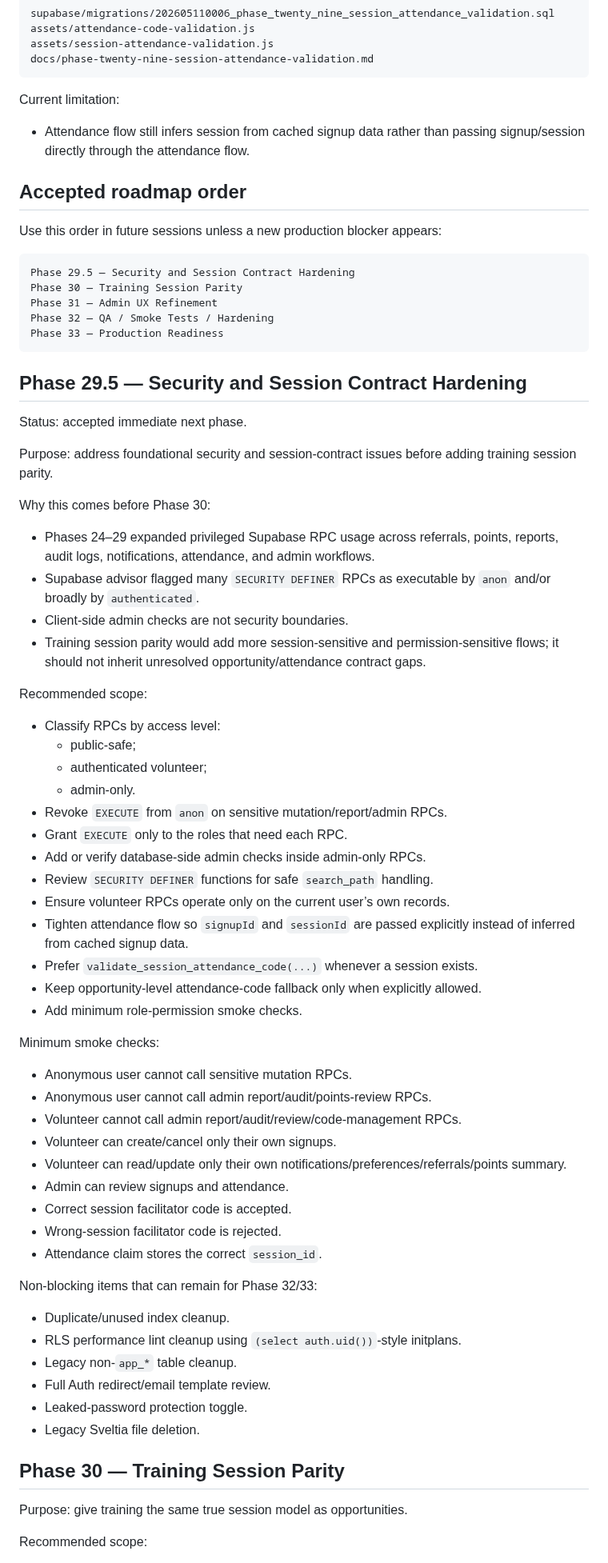
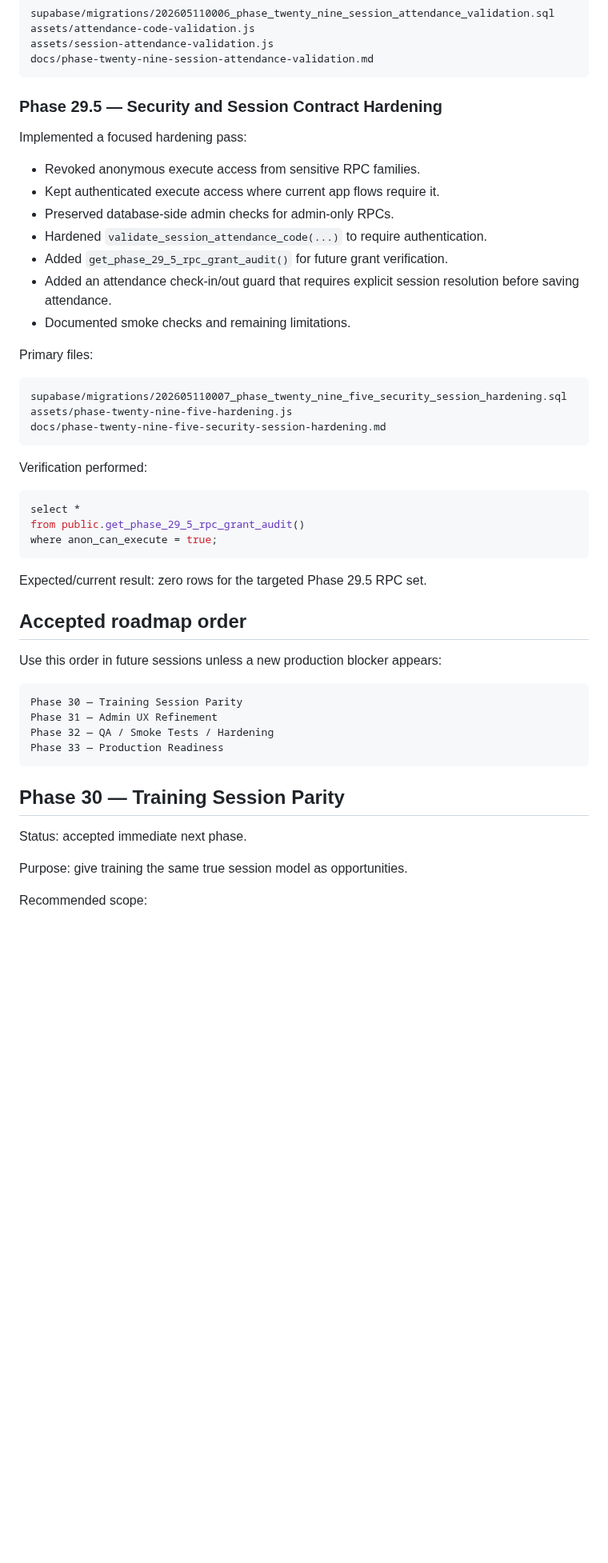
Before and after one commit to aqideh/mendakivolapp, a Markdown page: docs/development-roadmap.md, the part around one of its changes. Shown at 80% size. GitHub-like rendering; blank space fills up the shorter version.

Commit message:
Carry Phase 29.5 follow-ups into roadmap

````diff
--- a/docs/development-roadmap.md
+++ b/docs/development-roadmap.md
@@ -156,73 +157,50 @@ assets/session-attendance-validation.js
 docs/phase-twenty-nine-session-attendance-validation.md
 ```
 
-Current limitation:
+### Phase 29.5 — Security and Session Contract Hardening
 
-- Attendance flow still infers session from cached signup data rather than passing signup/session directly through the attendance flow.
+Implemented a focused hardening pass:
+
+- Revoked anonymous execute access from sensitive RPC families.
+- Kept authenticated execute access where current app flows require it.
+- Preserved database-side admin checks for admin-only RPCs.
+- Hardened `validate_session_attendance_code(...)` to require authentication.
+- Added `get_phase_29_5_rpc_grant_audit()` for future grant verification.
+- Added an attendance check-in/out guard that requires explicit session resolution before saving attendance.
+- Documented smoke checks and remaining limitations.
+
+Primary files:
+
+```text
+supabase/migrations/202605110007_phase_twenty_nine_five_security_session_hardening.sql
+assets/phase-twenty-nine-five-hardening.js
+docs/phase-twenty-nine-five-security-session-hardening.md
+```
+
+Verification performed:
+
+```sql
+select *
+from public.get_phase_29_5_rpc_grant_audit()
+where anon_can_execute = true;
+```
+
+Expected/current result: zero rows for the targeted Phase 29.5 RPC set.
 
 ## Accepted roadmap order
 
 Use this order in future sessions unless a new production blocker appears:
 
 ```text
-Phase 29.5 — Security and Session Contract Hardening
 Phase 30 — Training Session Parity
 Phase 31 — Admin UX Refinement
 Phase 32 — QA / Smoke Tests / Hardening
 Phase 33 — Production Readiness
 ```
 
-## Phase 29.5 — Security and Session Contract Hardening
+## Phase 30 — Training Session Parity
 
 Status: accepted immediate next phase.
-
-Purpose: address foundational security and session-contract issues before adding training session parity.
-
-Why this comes before Phase 30:
-
-- Phases 24–29 expanded privileged Supabase RPC usage across referrals, points, reports, audit logs, notifications, attendance, and admin workflows.
-- Supabase advisor flagged many `SECURITY DEFINER` RPCs as executable by `anon` and/or broadly by `authenticated`.
-- Client-side admin checks are not security boundaries.
-- Training session parity would add more session-sensitive and permission-sensitive flows; it should not inherit unresolved opportunity/attendance contract gaps.
-
-Recommended scope:
-
-- Classify RPCs by access level:
-  - public-safe;
-  - authenticated volunteer;
-  - admin-only.
-- Revoke `EXECUTE` from `anon` on sensitive mutation/report/admin RPCs.
-- Grant `EXECUTE` only to the roles that need each RPC.
-- Add or verify database-side admin checks inside admin-only RPCs.
-- Review `SECURITY DEFINER` functions for safe `search_path` handling.
-- Ensure volunteer RPCs operate only on the current user’s own records.
-- Tighten attendance flow so `signupId` and `sessionId` are passed explicitly instead of inferred from cached signup data.
-- Prefer `validate_session_attendance_code(...)` whenever a session exists.
-- Keep opportunity-level attendance-code fallback only when explicitly allowed.
-- Add minimum role-permission smoke checks.
-
-Minimum smoke checks:
-
-- Anonymous user cannot call sensitive mutation RPCs.
-- Anonymous user cannot call admin report/audit/points-review RPCs.
-- Volunteer cannot call admin report/audit/review/code-management RPCs.
-- Volunteer can create/cancel only their own signups.
-- Volunteer can read/update only their own notifications/preferences/referrals/points summary.
-- Admin can review signups and attendance.
-- Correct session facilitator code is accepted.
-- Wrong-session facilitator code is rejected.
-- Attendance claim stores the correct `session_id`.
-
-Non-blocking items that can remain for Phase 32/33:
-
-- Duplicate/unused index cleanup.
-- RLS performance lint cleanup using `(select auth.uid())`-style initplans.
-- Legacy non-`app_*` table cleanup.
-- Full Auth redirect/email template review.
-- Leaked-password protection toggle.
-- Legacy Sveltia file deletion.
-
-## Phase 30 — Training Session Parity
 
 Purpose: give training the same true session model as opportunities.
 
````
Also changed, not shown: other parts of docs/development-roadmap.md (+25 -12 lines).
